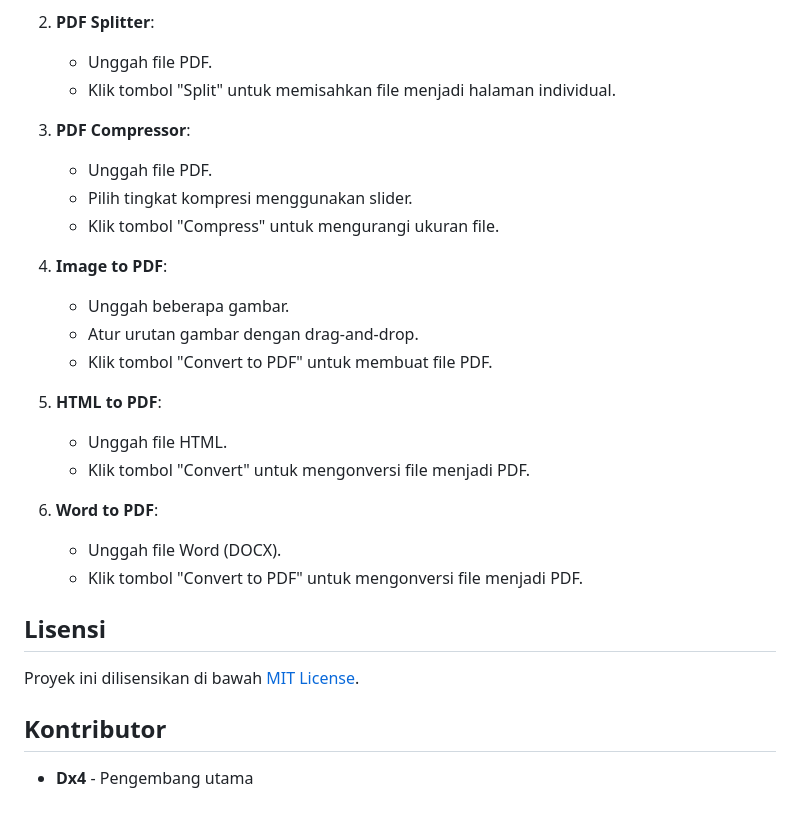
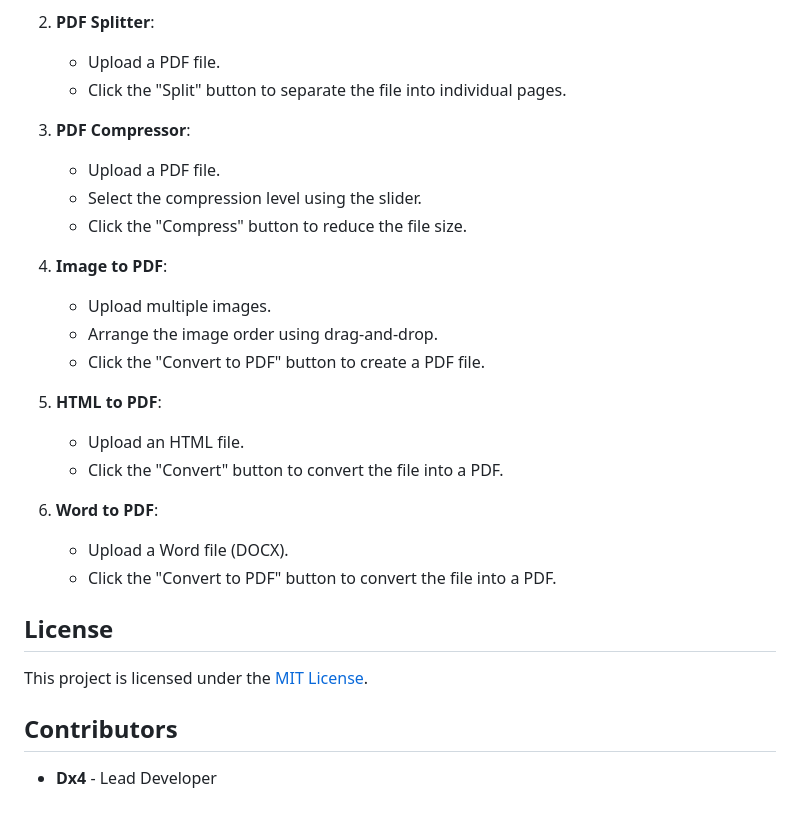
Before and after one commit to DX4GREY/pdf-tools, a Markdown page: README.md, the part around one of its changes. Rendered like a GitHub page.

```diff
--- a/README.md
+++ b/README.md
@@ -80,30 +80,30 @@ pdf-tools/
 
 2. **PDF Splitter**:
-   - Unggah file PDF.
-   - Klik tombol "Split" untuk memisahkan file menjadi halaman individual.
+   - Upload a PDF file.
+   - Click the "Split" button to separate the file into individual pages.
 
 3. **PDF Compressor**:
-   - Unggah file PDF.
-   - Pilih tingkat kompresi menggunakan slider.
-   - Klik tombol "Compress" untuk mengurangi ukuran file.
+   - Upload a PDF file.
+   - Select the compression level using the slider.
+   - Click the "Compress" button to reduce the file size.
 
 4. **Image to PDF**:
-   - Unggah beberapa gambar.
-   - Atur urutan gambar dengan drag-and-drop.
-   - Klik tombol "Convert to PDF" untuk membuat file PDF.
+   - Upload multiple images.
+   - Arrange the image order using drag-and-drop.
+   - Click the "Convert to PDF" button to create a PDF file.
 
 5. **HTML to PDF**:
-   - Unggah file HTML.
-   - Klik tombol "Convert" untuk mengonversi file menjadi PDF.
+   - Upload an HTML file.
+   - Click the "Convert" button to convert the file into a PDF.
 
 6. **Word to PDF**:
-   - Unggah file Word (DOCX).
-   - Klik tombol "Convert to PDF" untuk mengonversi file menjadi PDF.
+   - Upload a Word file (DOCX).
+   - Click the "Convert to PDF" button to convert the file into a PDF.
 
-## Lisensi
+## License
 
-Proyek ini dilisensikan di bawah [MIT License](https://opensource.org/licenses/MIT).
+This project is licensed under the [MIT License](https://opensource.org/licenses/MIT).
 
-## Kontributor
+## Contributors
 
-- **Dx4** - Pengembang utama
+- **Dx4** - Lead Developer
```
Also changed, not shown: other parts of README.md (+39 -39 lines).
